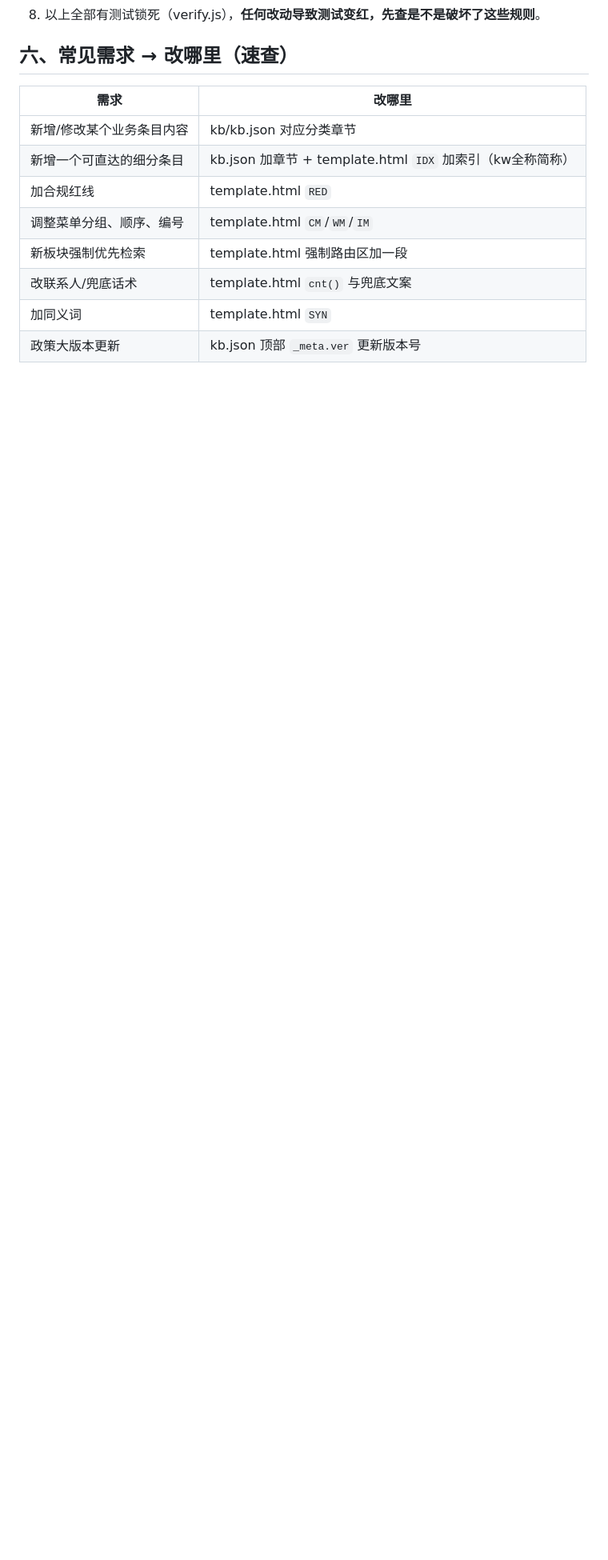
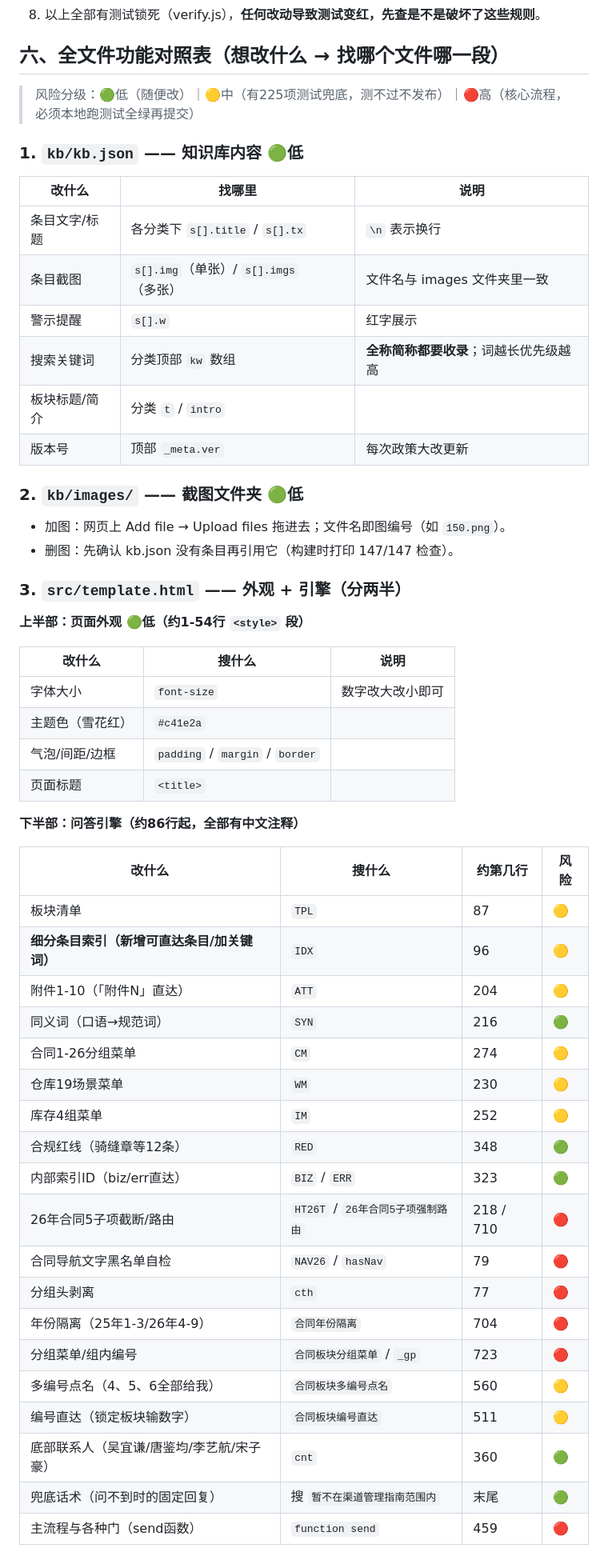
Before and after one commit to Lucy123231/channel-qa, a Markdown page: 交接说明.md, the part around one of its changes. Shown at 80% size. Drawn GitHub-style; blank space fills up the shorter version.

Commit message:
交接说明扩充：全文件功能对照表（8类文件每处可改什么/搜什么关键词/行号/风险分级）
Co-Authored-By: Claude <noreply@anthropic.com>

```diff
--- a/交接说明.md
+++ b/交接说明.md
@@ -103,15 +103,58 @@ git add .. && git commit -m "说明文字" && git push origin main
 7. **边界兜底**：不在指南范围内的问句统一回固定模板（可搜「暂不在渠道管理指南范围内」修改）。
 8. 以上全部有测试锁死（verify.js），**任何改动导致测试变红，先查是不是破坏了这些规则**。
 
-## 六、常见需求 → 改哪里（速查）
+## 六、全文件功能对照表（想改什么 → 找哪个文件哪一段）
 
-| 需求 | 改哪里 |
-|---|---|
-| 新增/修改某个业务条目内容 | kb/kb.json 对应分类章节 |
-| 新增一个可直达的细分条目 | kb.json 加章节 + template.html `IDX` 加索引（kw全称简称） |
-| 加合规红线 | template.html `RED` |
-| 调整菜单分组、顺序、编号 | template.html `CM`/`WM`/`IM` |
-| 新板块强制优先检索 | template.html 强制路由区加一段 |
-| 改联系人/兜底话术 | template.html `cnt()` 与兜底文案 |
-| 加同义词 | template.html `SYN` |
-| 政策大版本更新 | kb.json 顶部 `_meta.ver` 更新版本号 |
+> 风险分级：🟢低（随便改）｜🟡中（有225项测试兜底，测不过不发布）｜🔴高（核心流程，必须本地跑测试全绿再提交）
+
+### 1. `kb/kb.json` —— 知识库内容 🟢低
+
+| 改什么 | 找哪里 | 说明 |
+|---|---|---|
+| 条目文字/标题 | 各分类下 `s[].title` / `s[].tx` | `\n` 表示换行 |
+| 条目截图 | `s[].img`（单张）/ `s[].imgs`（多张） | 文件名与 images 文件夹里一致 |
+| 警示提醒 | `s[].w` | 红字展示 |
+| 搜索关键词 | 分类顶部 `kw` 数组 | **全称简称都要收录**；词越长优先级越高 |
+| 板块标题/简介 | 分类 `t` / `intro` | |
+| 版本号 | 顶部 `_meta.ver` | 每次政策大改更新 |
+
+### 2. `kb/images/` —— 截图文件夹 🟢低
+
+- 加图：网页上 Add file → Upload files 拖进去；文件名即图编号（如 `150.png`）。
+- 删图：先确认 kb.json 没有条目再引用它（构建时打印 147/147 检查）。
+
+### 3. `src/template.html` —— 外观 + 引擎（分两半）
+
+**上半部：页面外观 🟢低（约1-54行 `<style>` 段）**
+
+| 改什么 | 搜什么 | 说明 |
+|---|---|---|
+| 字体大小 | `font-size` | 数字改大改小即可 |
+| 主题色（雪花红） | `#c41e2a` | |
+| 气泡/间距/边框 | `padding` / `margin` / `border` | |
+| 页面标题 | `<title>` | |
+
+**下半部：问答引擎（约86行起，全部有中文注释）**
+
+| 改什么 | 搜什么 | 约第几行 | 风险 |
+|---|---|---|---|
+| 板块清单 | `TPL` | 87 | 🟡 |
+| **细分条目索引（新增可直达条目/加关键词）** | `IDX` | 96 | 🟡 |
+| 附件1-10（「附件N」直达） | `ATT` | 204 | 🟡 |
+| 同义词（口语→规范词） | `SYN` | 216 | 🟢 |
+| 合同1-26分组菜单 | `CM` | 274 | 🟡 |
+| 仓库19场景菜单 | `WM` | 230 | 🟡 |
+| 库存4组菜单 | `IM` | 252 | 🟡 |
+| 合规红线（骑缝章等12条） | `RED` | 348 | 🟢 |
+| 内部索引ID（biz/err直达） | `BIZ` / `ERR` | 323 | 🟢 |
+| 26年合同5子项截断/路由 | `HT26T` / `26年合同5子项强制路由` | 218 / 710 | 🔴 |
+| 合同导航文字黑名单自检 | `NAV26` / `hasNav` | 79 | 🔴 |
+| 分组头剥离 | `cth` | 77 | 🔴 |
+| 年份隔离（25年1-3/26年4-9） | `合同年份隔离` | 704 | 🔴 |
+| 分组菜单/组内编号 | `合同板块分组菜单` / `_gp` | 723 | 🔴 |
+| 多编号点名（4、5、6全部给我） | `合同板块多编号点名` | 560 | 🟡 |
+| 编号直达（锁定板块输数字） | `合同板块编号直达` | 511 | 🟡 |
+| 底部联系人（吴宜谦/唐鉴均/李艺航/宋子豪） | `cnt` | 360 | 🟢 |
+| 兜底话术（问不到时的固定回复） | 搜 `暂不在渠道管理指南范围内` | 末尾 | 🟢 |
+| 主流程与各种门（send函数） | `function send` | 459 | 🔴 |
+
```
Also changed, not shown: other parts of 交接说明.md (+26 -1 lines).
